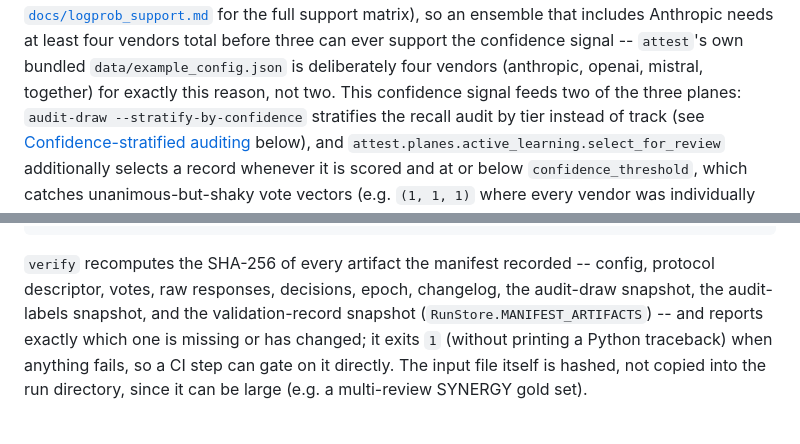
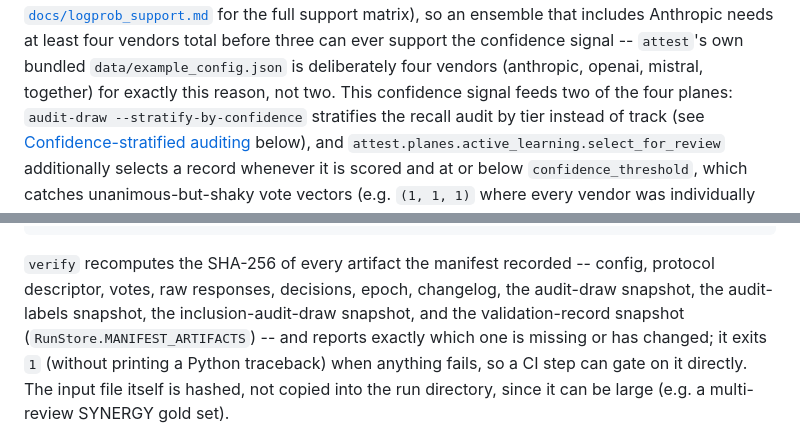
Before and after one commit to herbertkokholm/attest, a Markdown page: README.md, 2 parts joined by grey strips. Rendered like a GitHub page.

```diff
--- a/README.md
+++ b/README.md
@@ -121,7 +123,7 @@ matrix), so an ensemble that includes Anthropic needs at least four vendors
 total before three can ever support the confidence signal -- `attest`'s own
 bundled `data/example_config.json` is deliberately four vendors
 (anthropic, openai, mistral, together) for exactly this reason, not two.
-This confidence signal feeds two of the three planes:
+This confidence signal feeds two of the four planes:
 `audit-draw --stratify-by-confidence` stratifies the recall audit by tier
 instead of track (see [Confidence-stratified
 auditing](#confidence-stratified-auditing-logprobs) below), and
@@ -488,8 +522,9 @@ attest verify --run-dir /tmp/attest-demo
 
 `verify` recomputes the SHA-256 of every artifact the manifest recorded --
 config, protocol descriptor, votes, raw responses, decisions, epoch,
-changelog, the audit-draw snapshot, the audit-labels snapshot, and the
-validation-record snapshot (`RunStore.MANIFEST_ARTIFACTS`) -- and reports
+changelog, the audit-draw snapshot, the audit-labels snapshot, the
+inclusion-audit-draw snapshot, and the validation-record snapshot
+(`RunStore.MANIFEST_ARTIFACTS`) -- and reports
 exactly which one is missing or has changed; it exits `1` (without printing
 a Python traceback) when anything fails, so a CI step can gate on it
 directly. The input file itself is hashed, not copied into the run
```
Also changed, not shown: other parts of README.md (+62 -23 lines), docs/logprob_support.md (+1 -1 lines).
